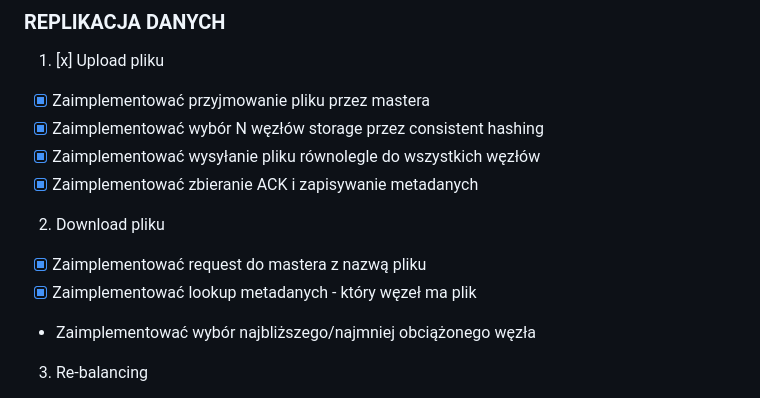
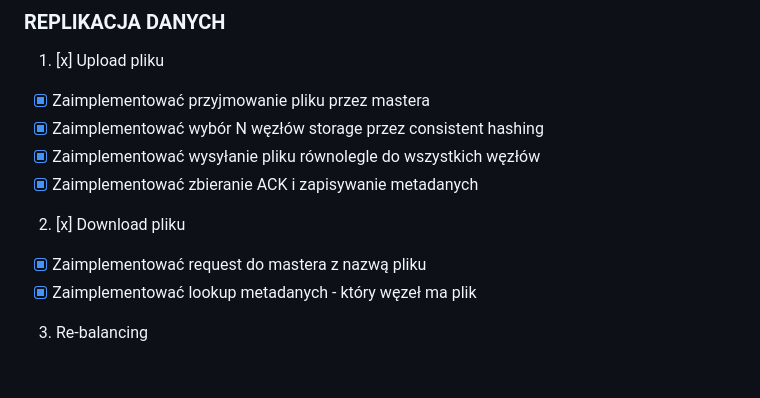
Before and after one commit to H4wk507/distributed-file-system, a Markdown page: README.md, the part around the change. GitHub-like rendering; blank space fills up the shorter version.

Commit message:
update todo

```diff
--- a/README.md
+++ b/README.md
@@ -56,11 +56,10 @@ go install -tags 'postgres' github.com/golang-migrate/migrate/v4/cmd/migrate@lat
 - [x] Zaimplementować wysyłanie pliku równolegle do wszystkich węzłów
 - [x] Zaimplementować zbieranie ACK i zapisywanie metadanych
 
-2. Download pliku
+2. [x] Download pliku
 
 - [x] Zaimplementować request do mastera z nazwą pliku
 - [x] Zaimplementować lookup metadanych - który węzeł ma plik
-- Zaimplementować wybór najbliższego/najmniej obciążonego węzła
 
 3. Re-balancing
 
```
